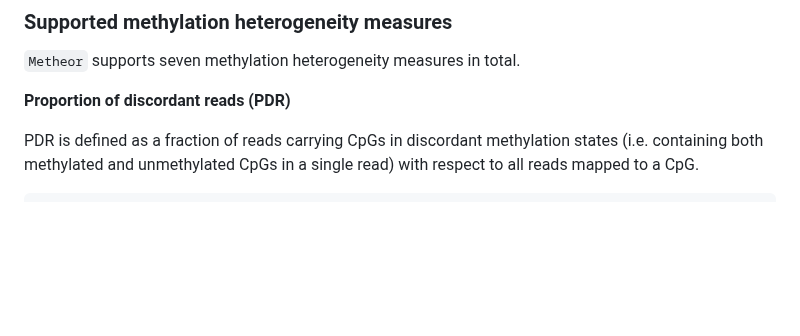
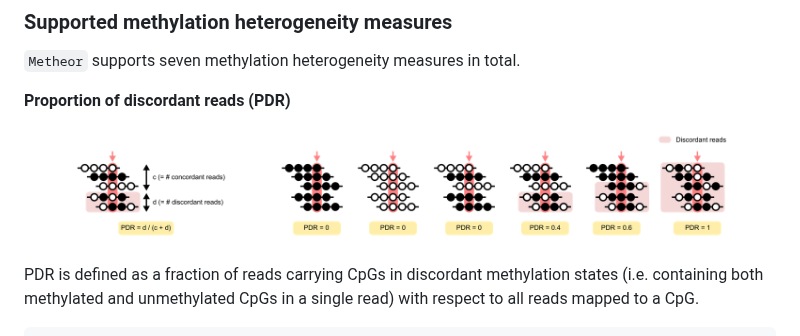
Before and after one commit to dohlee/metheor, a Markdown page: README.md, the part around the change. Rendered like a GitHub page; pictures changed too: img/pdr.png (added); blank space fills up the shorter version.

Commit message:
Add PDR description image to README.md.

````diff
--- a/README.md
+++ b/README.md
@@ -20,6 +20,8 @@ conda install -c dohlee metheor
 `Metheor` supports seven methylation heterogeneity measures in total.
 
 **Proportion of discordant reads (PDR)**
+
+![PDR](img/pdr.png)
 
 PDR is defined as a fraction of reads carrying CpGs in discordant methylation states (i.e. containing both methylated and unmethylated CpGs in a single read) with respect to all reads mapped to a CpG.
 ```
````
